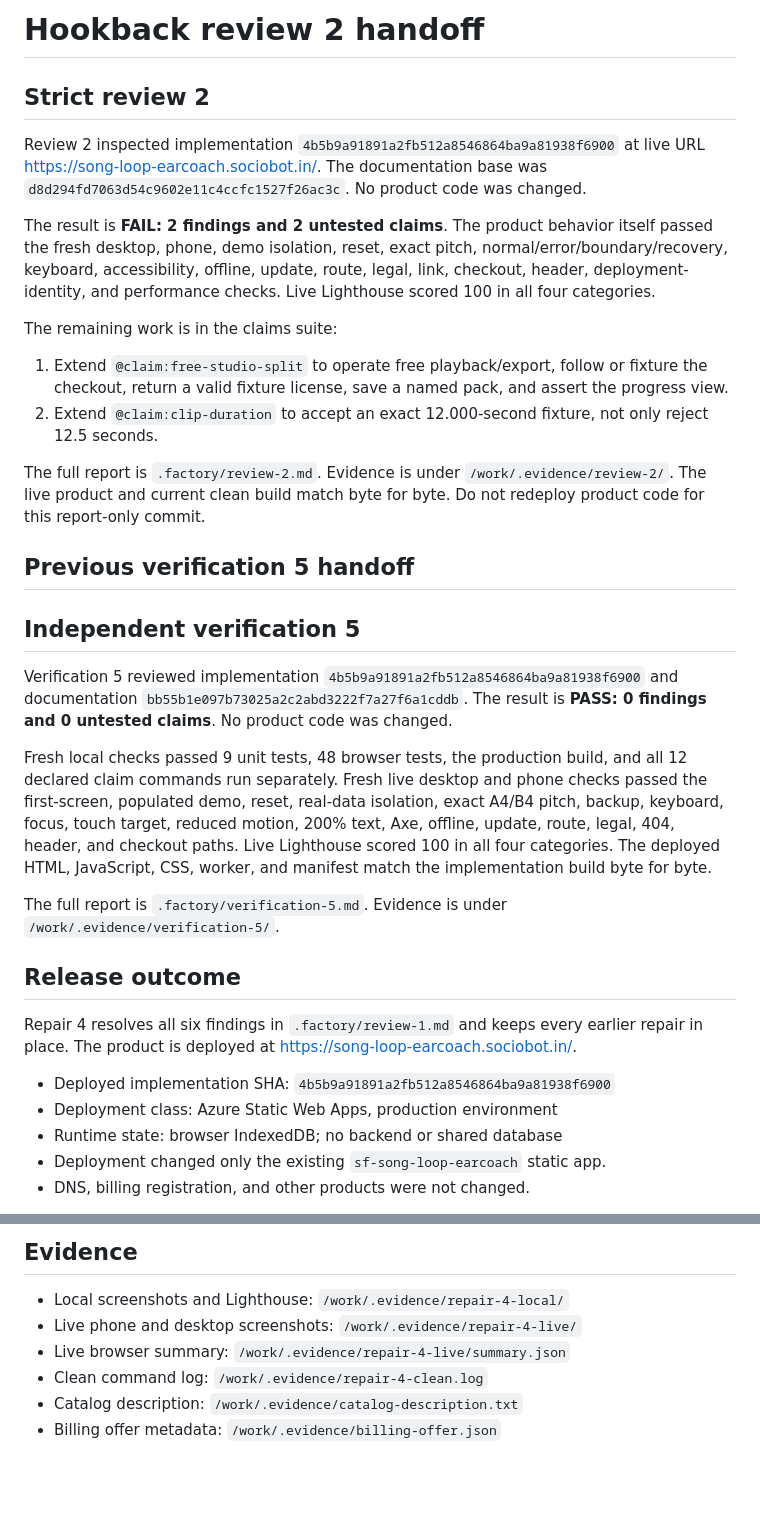
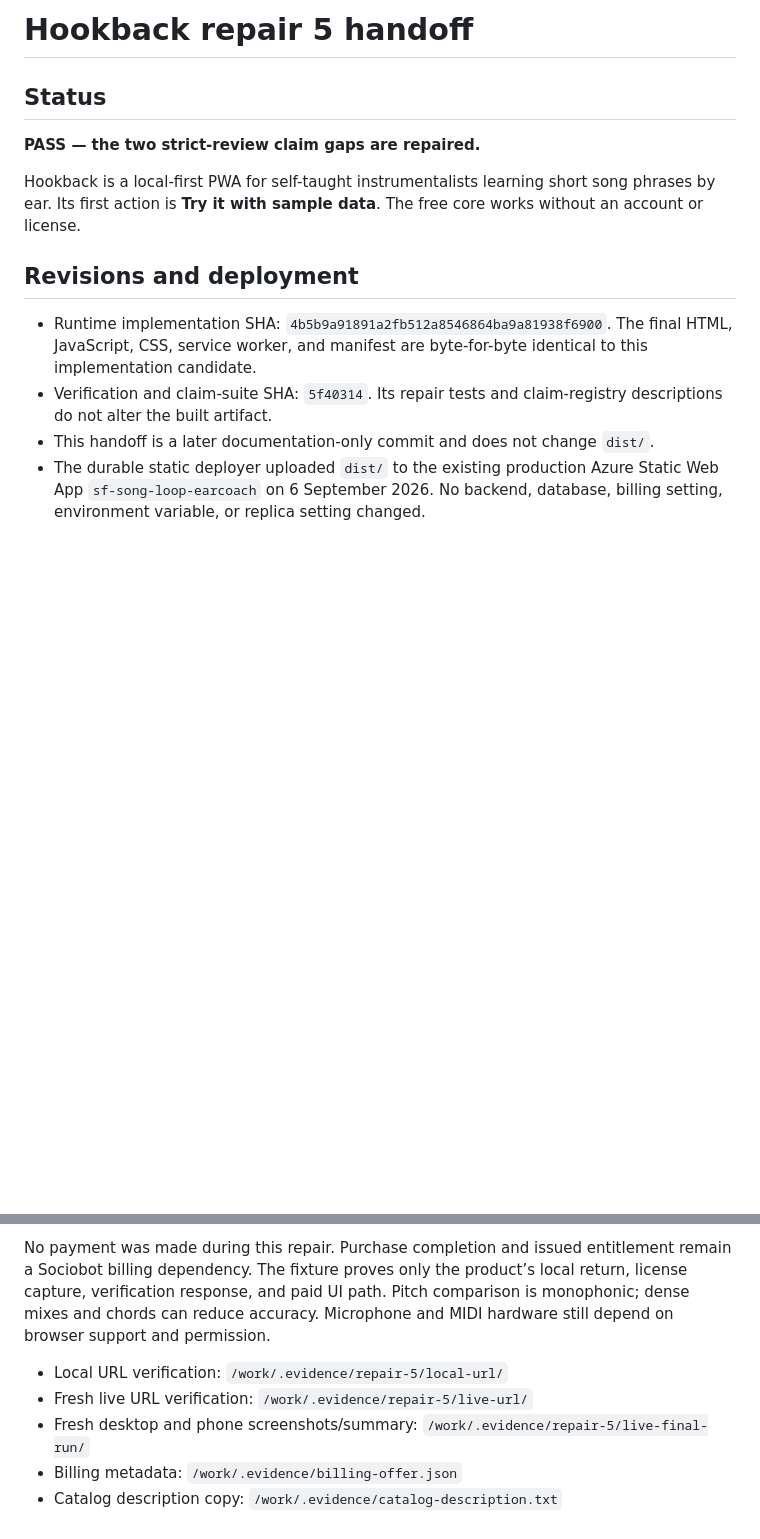
Before and after one commit to B-Divyesh/sf-song-loop-earcoach, a Markdown page: .factory/handoff.md, 2 parts joined by grey strips. Drawn GitHub-style; blank space fills up the shorter version.

```diff
--- a/.factory/handoff.md
+++ b/.factory/handoff.md
@@ -1,59 +1,15 @@
-# Hookback review 2 handoff
+# Hookback repair 5 handoff
 
-## Strict review 2
+## Status
 
-Review 2 inspected implementation
-`4b5b9a91891a2fb512a8546864ba9a81938f6900` at live URL
-<https://song-loop-earcoach.sociobot.in/>. The documentation base was
-`d8d294fd7063d54c9602e11c4ccfc1527f26ac3c`. No product code was changed.
+**PASS — the two strict-review claim gaps are repaired.**
 
-The result is **FAIL: 2 findings and 2 untested claims**. The product behavior
-itself passed the fresh desktop, phone, demo isolation, reset, exact pitch,
-normal/error/boundary/recovery, keyboard, accessibility, offline, update,
-route, legal, link, checkout, header, deployment-identity, and performance
-checks. Live Lighthouse scored 100 in all four categories.
+Hookback is a local-first PWA for self-taught instrumentalists learning short song phrases by ear. Its first action is **Try it with sample data**. The free core works without an account or license.
 
-The remaining work is in the claims suite:
+## Revisions and deployment
 
-1. Extend `@claim:free-studio-split` to operate free playback/export, follow or
-   fixture the checkout, return a valid fixture license, save a named pack, and
-   assert the progress view.
-2. Extend `@claim:clip-duration` to accept an exact 12.000-second fixture, not
-   only reject 12.5 seconds.
+- Runtime implementation SHA: `4b5b9a91891a2fb512a8546864ba9a81938f6900`. The final HTML, JavaScript, CSS, service worker, and manifest are byte-for-byte identical to this implementation candidate.
+- Verification and claim-suite SHA: `5f40314`. Its repair tests and claim-registry descriptions do not alter the built artifact.
+- This handoff is a later documentation-only commit and does not change `dist/`.
+- The durable static deployer uploaded `dist/` to the existing production Azure Static Web App `sf-song-loop-earcoach` on 6 September 2026. No backend, database, billing setting, environment variable, or replica setting changed.
 
-The full report is `.factory/review-2.md`. Evidence is under
-`/work/.evidence/review-2/`. The live product and current clean build match
-byte for byte. Do not redeploy product code for this report-only commit.
-
-## Previous verification 5 handoff
-
-## Independent verification 5
-
-Verification 5 reviewed implementation
-`4b5b9a91891a2fb512a8546864ba9a81938f6900` and documentation
-`bb55b1e097b73025a2c2abd3222f7a27f6a1cddb`. The result is **PASS: 0
-findings and 0 untested claims**. No product code was changed.
-
-Fresh local checks passed 9 unit tests, 48 browser tests, the production build,
-and all 12 declared claim commands run separately. Fresh live desktop and phone
-checks passed the first-screen, populated demo, reset, real-data isolation,
-exact A4/B4 pitch, backup, keyboard, focus, touch target, reduced motion, 200%
-text, Axe, offline, update, route, legal, 404, header, and checkout paths. Live
-Lighthouse scored 100 in all four categories. The deployed HTML, JavaScript,
-CSS, worker, and manifest match the implementation build byte for byte.
-
-The full report is `.factory/verification-5.md`. Evidence is under
-`/work/.evidence/verification-5/`.
-
-## Release outcome
-
-Repair 4 resolves all six findings in `.factory/review-1.md` and keeps every
-earlier repair in place. The product is deployed at
-<https://song-loop-earcoach.sociobot.in/>.
-
-- Deployed implementation SHA: `4b5b9a91891a2fb512a8546864ba9a81938f6900`
-- Deployment class: Azure Static Web Apps, production environment
-- Runtime state: browser IndexedDB; no backend or shared database
-- Deployment changed only the existing `sf-song-loop-earcoach` static app.
-- DNS, billing registration, and other products were not changed.
-
@@ -195,9 +65,8 @@ API. No provider credential is stored in the repository or this report.
 
-## Evidence
+No payment was made during this repair. Purchase completion and issued entitlement remain a Sociobot billing dependency. The fixture proves only the product’s local return, license capture, verification response, and paid UI path. Pitch comparison is monophonic; dense mixes and chords can reduce accuracy. Microphone and MIDI hardware still depend on browser support and permission.
 
-- Local screenshots and Lighthouse: `/work/.evidence/repair-4-local/`
-- Live phone and desktop screenshots: `/work/.evidence/repair-4-live/`
-- Live browser summary: `/work/.evidence/repair-4-live/summary.json`
-- Clean command log: `/work/.evidence/repair-4-clean.log`
-- Catalog description: `/work/.evidence/catalog-description.txt`
-- Billing offer metadata: `/work/.evidence/billing-offer.json`
+- Local URL verification: `/work/.evidence/repair-5/local-url/`
+- Fresh live URL verification: `/work/.evidence/repair-5/live-url/`
+- Fresh desktop and phone screenshots/summary: `/work/.evidence/repair-5/live-final-run/`
+- Billing metadata: `/work/.evidence/billing-offer.json`
+- Catalog description copy: `/work/.evidence/catalog-description.txt`
```
Also changed, not shown: other parts of .factory/handoff.md (+32 -118 lines).
